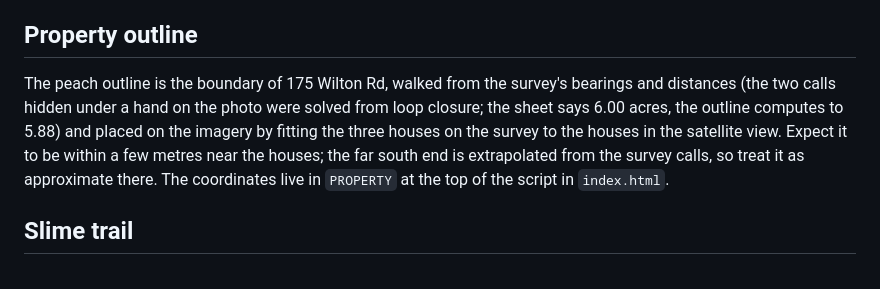
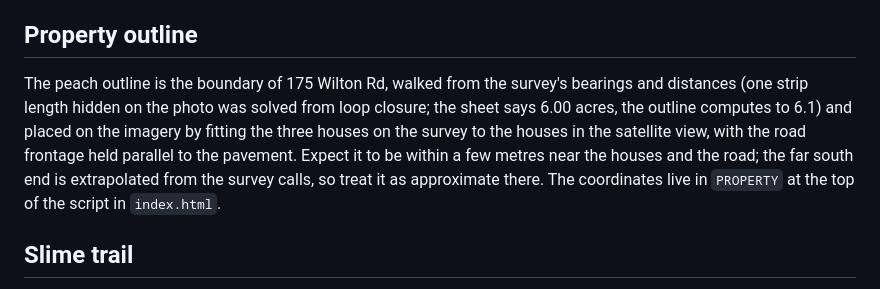
Before and after one commit to santibraby/Forest-Clearings, a Markdown page: README.md, the part around the change. Drawn GitHub-style.

Commit message:
Refit the property outline to the road
Third road-frontage call (123.20 ft) read from the sharper photo; outline rotated 2.5 deg
so the frontage follows the pavement, houses still fit within a few feet; 6.1 ac vs 6.00 on the sheet.

Co-Authored-By: Claude Fable 5.1 <noreply@anthropic.com>
Claude-Session: https://claude.ai/code/session_014JbsMqZcEBHimsmaX2Ht9a

```diff
--- a/README.md
+++ b/README.md
@@ -24,11 +24,11 @@ Live at https://santibraby.github.io/Forest-Clearings/ (capital F and C - the ad
 ## Property outline
 
 The peach outline is the boundary of 175 Wilton Rd, walked from the survey's bearings and distances
-(the two calls hidden under a hand on the photo were solved from loop closure; the sheet says 6.00 acres,
-the outline computes to 5.88) and placed on the imagery by fitting the three houses on the survey to the
-houses in the satellite view. Expect it to be within a few metres near the houses; the far south end is
-extrapolated from the survey calls, so treat it as approximate there. The coordinates live in `PROPERTY`
-at the top of the script in `index.html`.
+(one strip length hidden on the photo was solved from loop closure; the sheet says 6.00 acres, the outline
+computes to 6.1) and placed on the imagery by fitting the three houses on the survey to the houses in the
+satellite view, with the road frontage held parallel to the pavement. Expect it to be within a few metres
+near the houses and the road; the far south end is extrapolated from the survey calls, so treat it as
+approximate there. The coordinates live in `PROPERTY` at the top of the script in `index.html`.
 
 ## Slime trail
 
```
